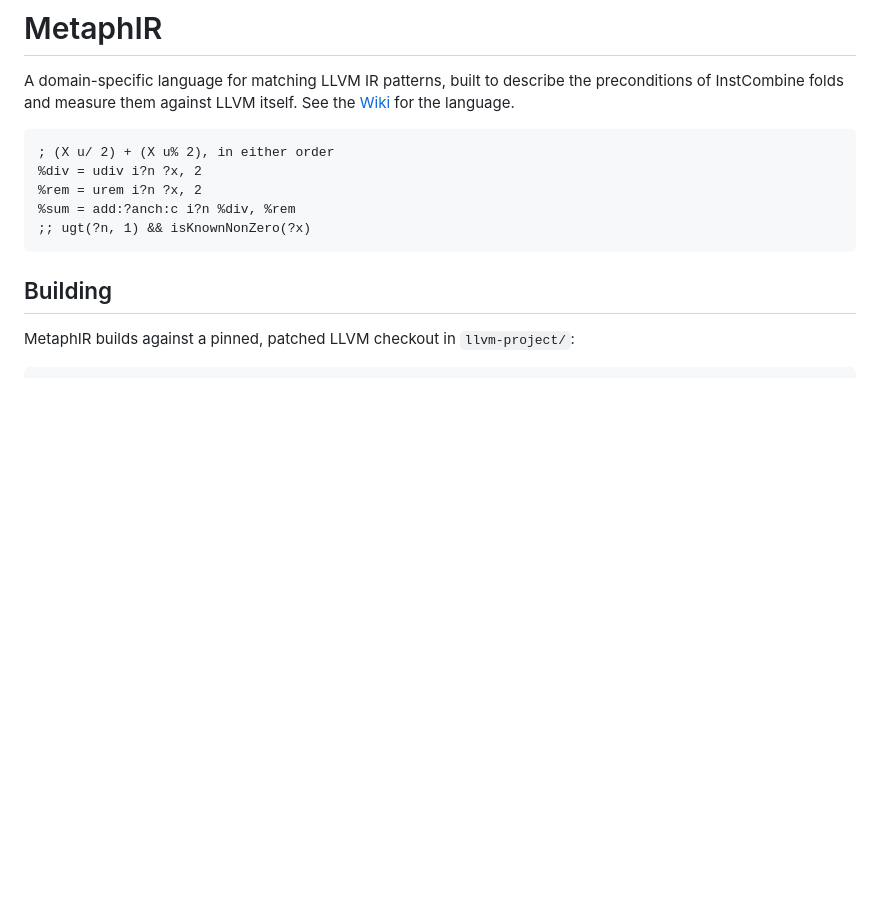
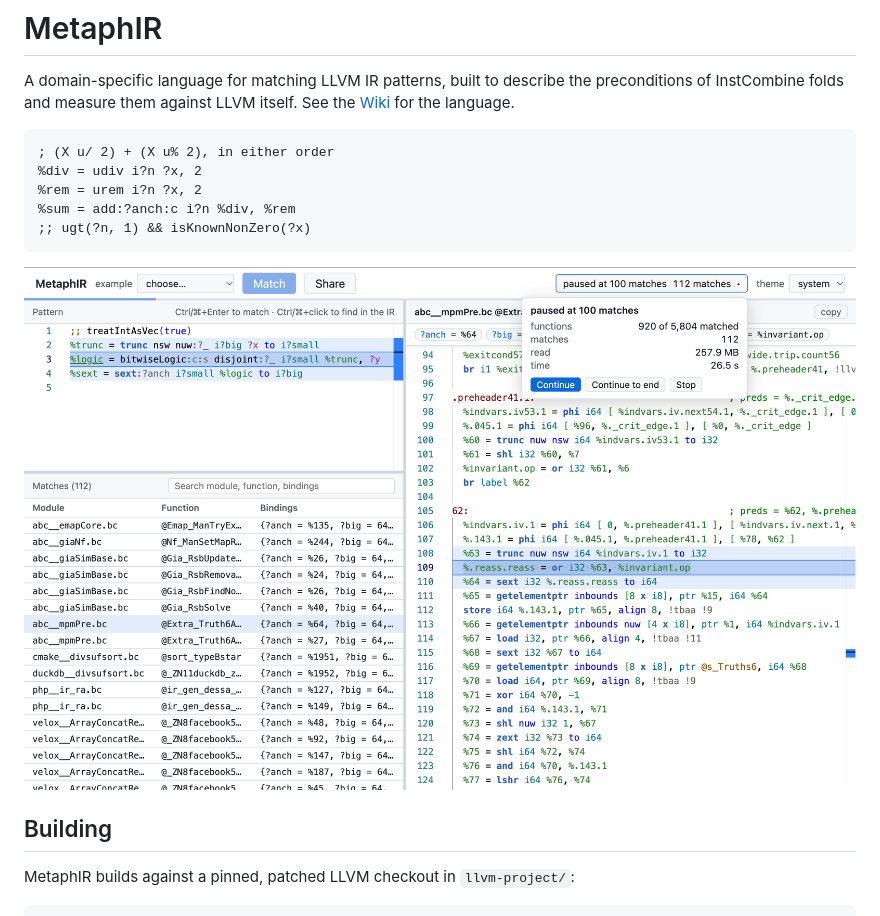
Before and after one commit to xuhongxu96/metaphir, a Markdown page: README.md, the part around the change. GitHub-like rendering; pictures changed too: metaphir.png (added); blank space fills up the shorter version.

Commit message:
doc: add screenshot

````diff
--- a/README.md
+++ b/README.md
@@ -11,6 +11,8 @@ See the [Wiki](https://github.com/xuhongxu96/metaphir/wiki) for the language.
 %sum = add:?anch:c i?n %div, %rem
 ;; ugt(?n, 1) && isKnownNonZero(?x)
 ```
+
+![demo](metaphir.png)
 
 ## Building
 
````
